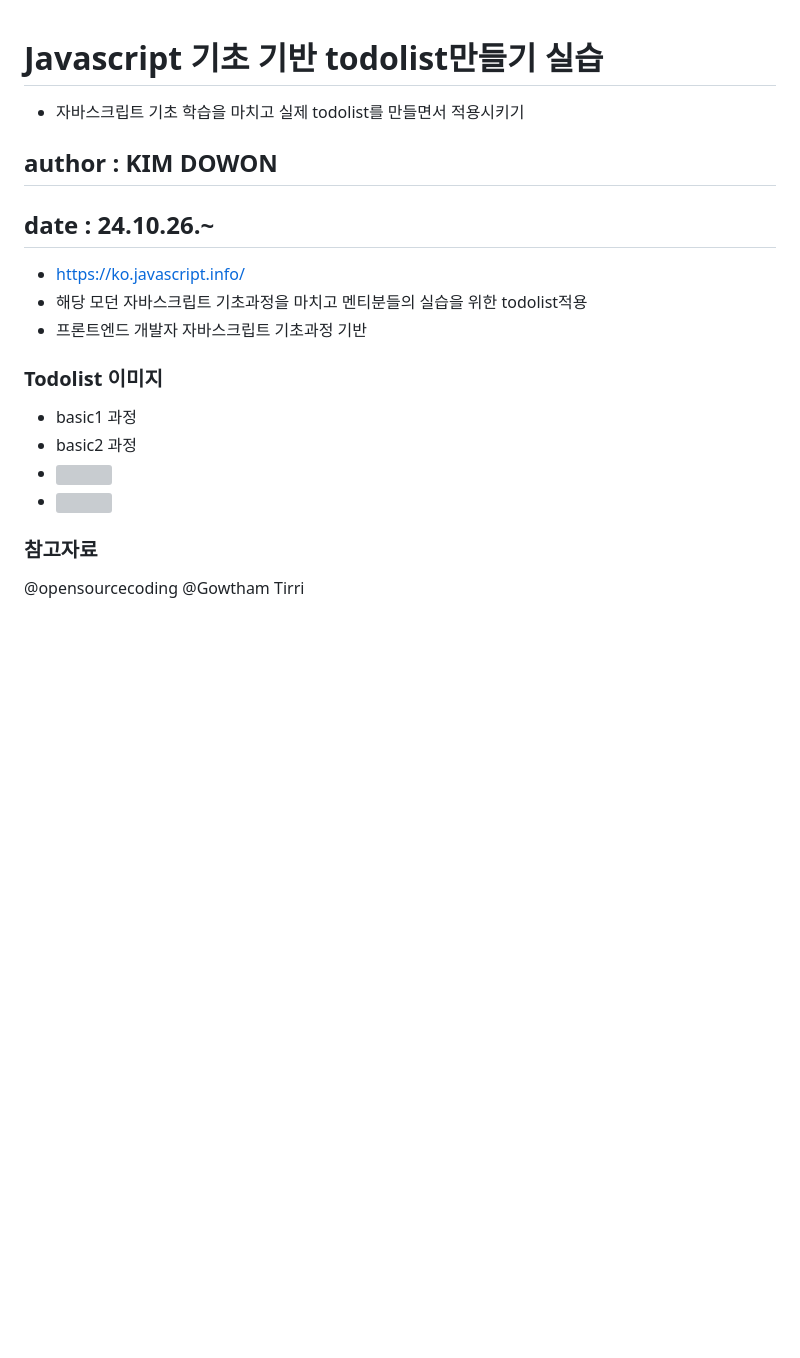
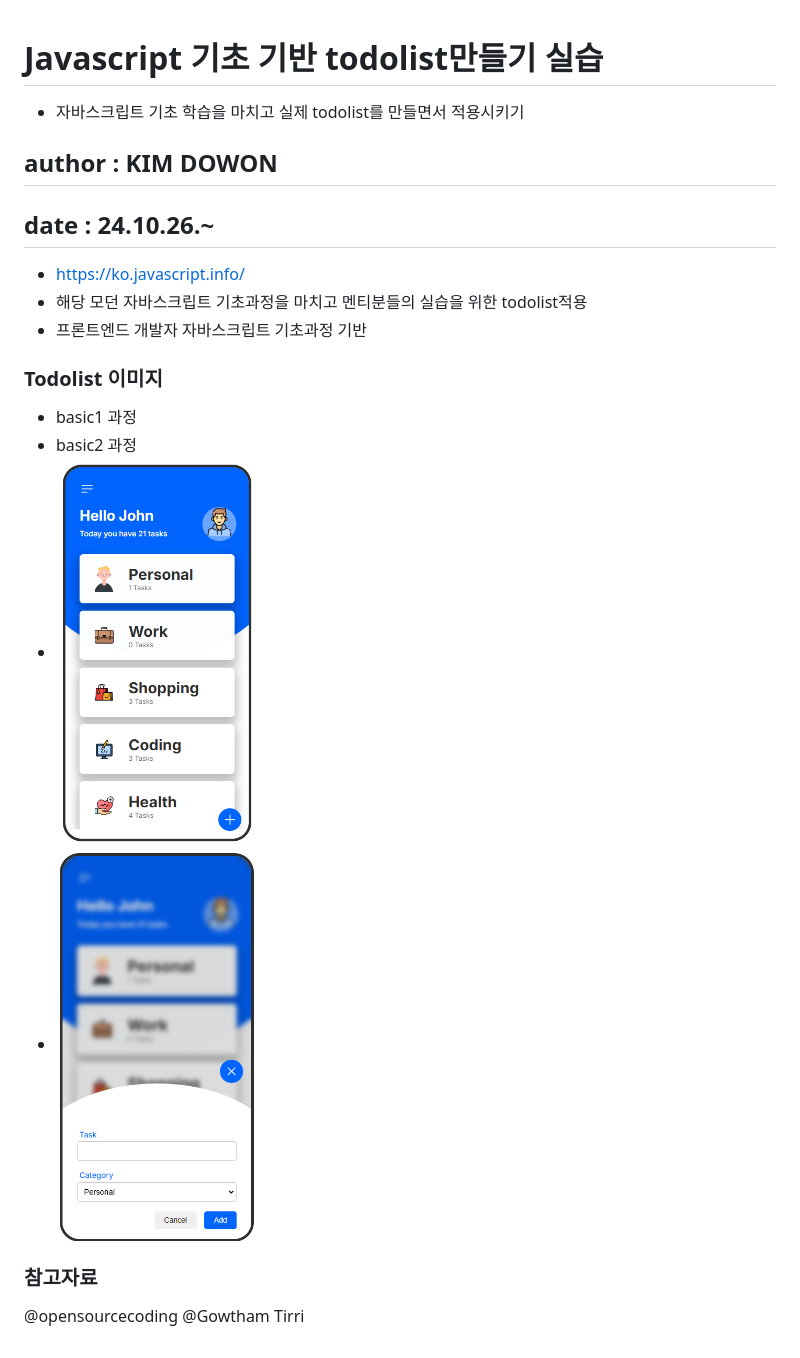
Before and after one commit to KoreaMoney/js-mentor-todolist, a Markdown page: README.md, the part around the change. Drawn GitHub-style; pictures changed too: image.png (added), image2.png (added); blank space fills up the shorter version; grey boxes are pictures that could not be loaded.

Commit message:
feat : readme edit

```diff
--- a/README.md
+++ b/README.md
@@ -1,17 +1,23 @@
 # Javascript 기초 기반 todolist만들기 실습
+
 - 자바스크립트 기초 학습을 마치고 실제 todolist를 만들면서 적용시키기
+
 ## author : KIM DOWON
+
 ## date : 24.10.26.~
-- https://ko.javascript.info/
+
+- <https://ko.javascript.info/>
 - 해당 모던 자바스크립트 기초과정을 마치고 멘티분들의 실습을 위한 todolist적용
 - 프론트엔드 개발자 자바스크립트 기초과정 기반
 
 ### Todolist 이미지
+
 - basic1 과정
 - basic2 과정
-- <img src="" width="200" height="400"/>
-- <img src="" width="200" height="400"/>
+- <img src="/image.png" width="200" height="400"/>
+- <img src="/image2.png" width="200" height="400"/>
 
 ### 참고자료
+
 @opensourcecoding
 @Gowtham Tirri
```
